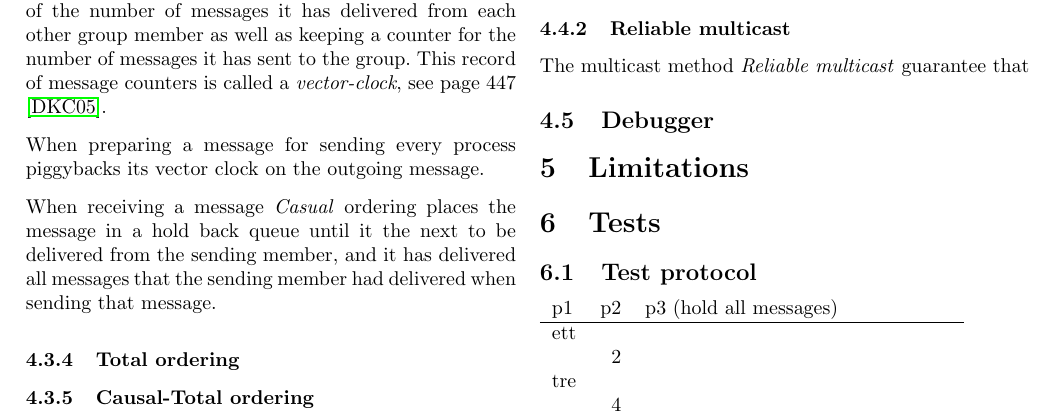
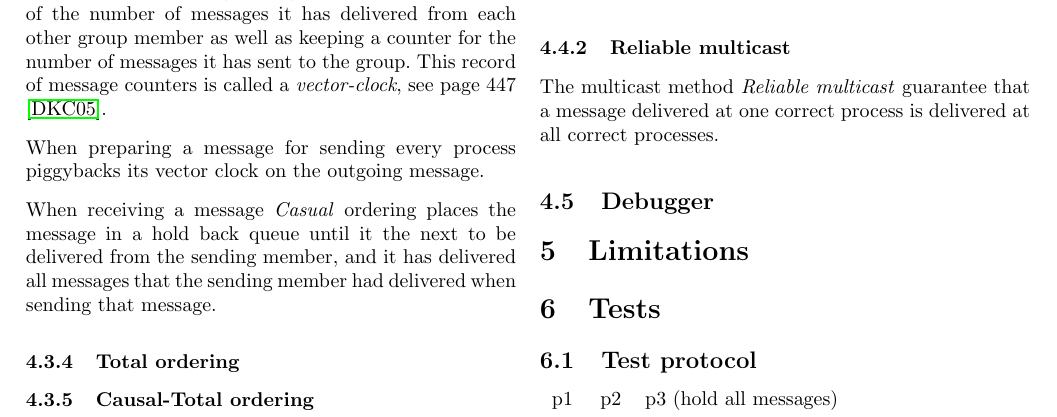
Before and after one commit to blastura/GCom, a LaTeX document (report/gcom-dit06ajn-dit06jsg.tex): part of page 8 of 9, cut so that both start at the same text. Compiled offline with pdfLaTeX.

Commit message:
Report work...

```diff
--- a/report/gcom-dit06ajn-dit06jsg.tex
+++ b/report/gcom-dit06ajn-dit06jsg.tex
@@ -682,7 +682,9 @@ group will never receive that message. This is handled by
 \textit{Reliable multicast}.
 
 \subsubsection{Reliable multicast}\label{sec:reliable-multicast}
-The multicast method \textit{Reliable multicast} guarantee that
+The multicast method \textit{Reliable multicast} guarantee that a
+message delivered at one correct process is delivered at all correct
+processes.
 
 \subsection{Debugger}\label{sec:debugger}
 % That messages are delivered according to the specified ordering
```
Also changed, not shown: report/gcom-dit06ajn-dit06jsg.pdf, report/images/ComModule.pdf (added), report/images/Ordering.pdf, report/gcom-dit06ajn-dit06jsg.tex (4 more changed lines), 1 other file.
